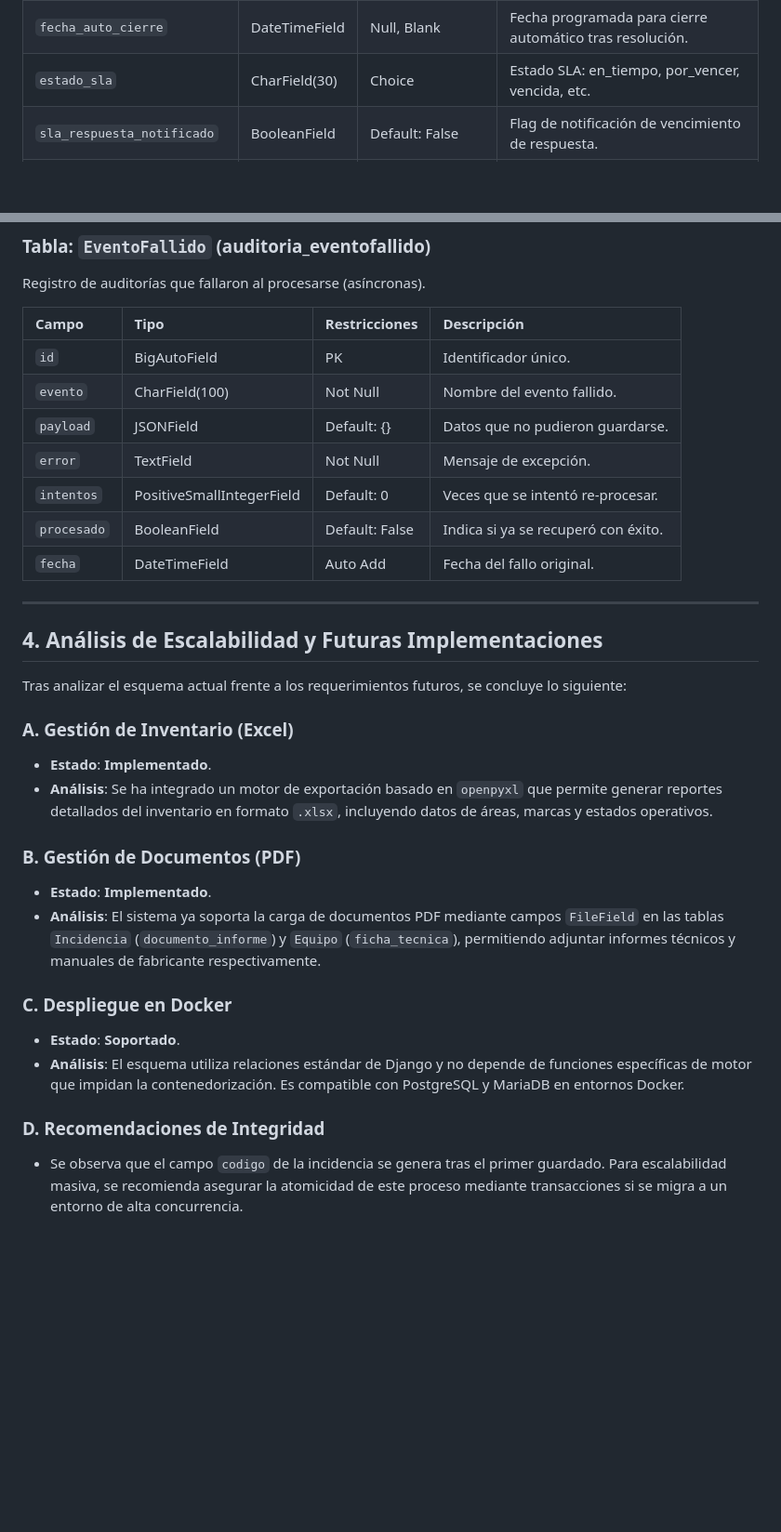
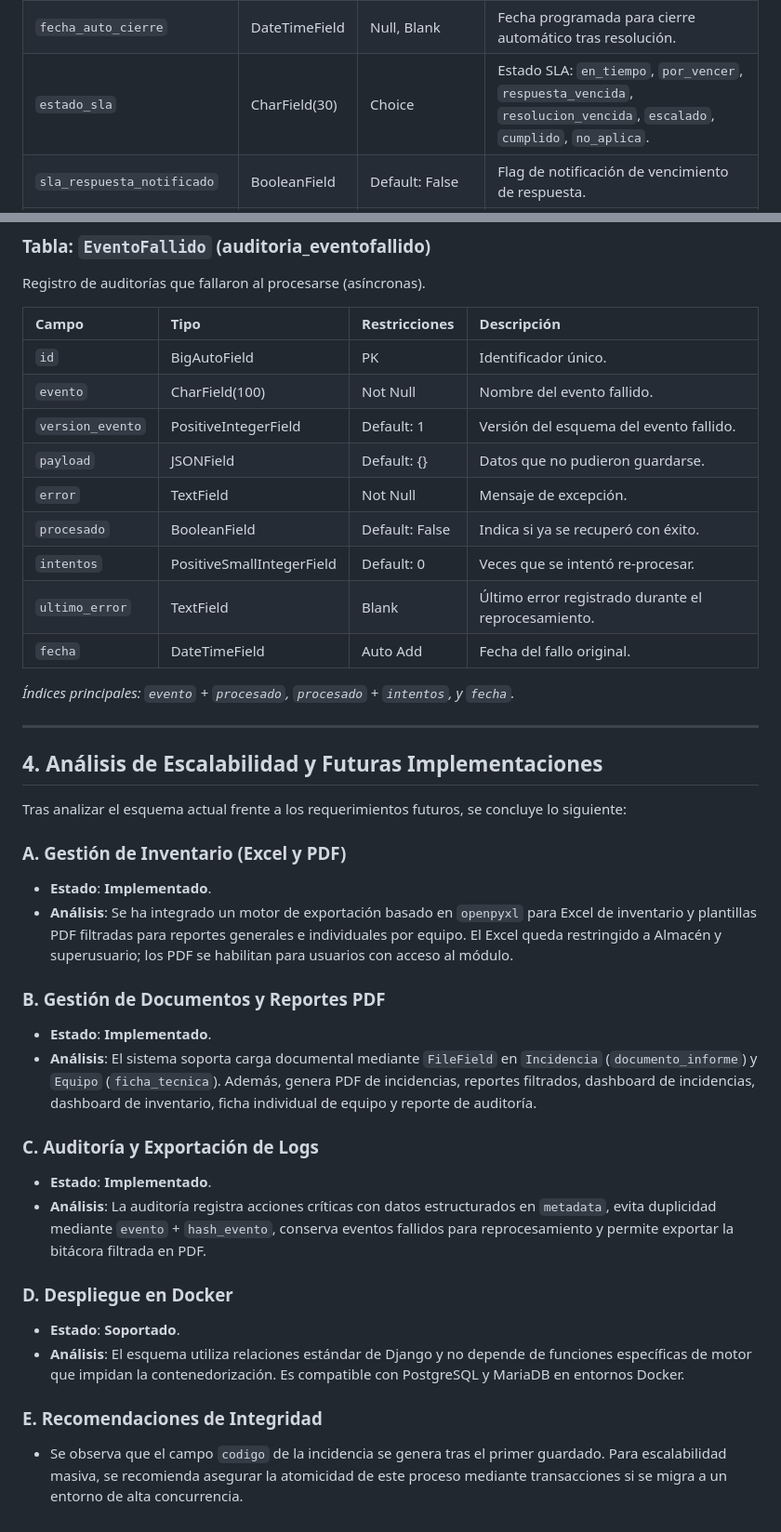
Before and after one commit to Stigh-creator/sgi-ugel-django, a Markdown page: db_structure.md, 2 parts joined by grey strips. Shown at 93% size. Drawn GitHub-style; blank space fills up the shorter version.

Commit message:
Actualización de db_structure

```diff
--- a/db_structure.md
+++ b/db_structure.md
@@ -80,7 +80,7 @@ Entidad principal para el registro de tickets de soporte.
 | `fecha_limite_respuesta` | DateTimeField | Null, Blank | Deadline para la primera respuesta (SLA). |
 | `fecha_limite_resolucion` | DateTimeField | Null, Blank | Deadline para la resolución final (SLA). |
 | `fecha_auto_cierre` | DateTimeField | Null, Blank | Fecha programada para cierre automático tras resolución. |
-| `estado_sla` | CharField(30) | Choice | Estado SLA: en_tiempo, por_vencer, vencida, etc. |
+| `estado_sla` | CharField(30) | Choice | Estado SLA: `en_tiempo`, `por_vencer`, `respuesta_vencida`, `resolucion_vencida`, `escalado`, `cumplido`, `no_aplica`. |
 | `sla_respuesta_notificado` | BooleanField | Default: False | Flag de notificación de vencimiento de respuesta. |
 | `sla_resolucion_notificado` | BooleanField | Default: False | Flag de notificación de vencimiento de resolución. |
 | `auto_cerrado` | BooleanField | Default: False | Indica si el ticket fue cerrado por el sistema. |
@@ -281,11 +289,15 @@ Registro de auditorías que fallaron al procesarse (asíncronas).
 | :--- | :--- | :--- | :--- |
 | `id` | BigAutoField | PK | Identificador único. |
 | `evento` | CharField(100) | Not Null | Nombre del evento fallido. |
+| `version_evento` | PositiveIntegerField | Default: 1 | Versión del esquema del evento fallido. |
 | `payload` | JSONField | Default: {} | Datos que no pudieron guardarse. |
 | `error` | TextField | Not Null | Mensaje de excepción. |
+| `procesado` | BooleanField | Default: False | Indica si ya se recuperó con éxito. |
 | `intentos` | PositiveSmallIntegerField| Default: 0 | Veces que se intentó re-procesar. |
-| `procesado` | BooleanField | Default: False | Indica si ya se recuperó con éxito. |
+| `ultimo_error` | TextField | Blank | Último error registrado durante el reprocesamiento. |
 | `fecha` | DateTimeField | Auto Add | Fecha del fallo original. |
+
+*Índices principales: `evento` + `procesado`, `procesado` + `intentos`, y `fecha`.*
 
 ---
 
@@ -293,17 +305,21 @@ Registro de auditorías que fallaron al procesarse (asíncronas).
 
 Tras analizar el esquema actual frente a los requerimientos futuros, se concluye lo siguiente:
 
-### A. Gestión de Inventario (Excel)
+### A. Gestión de Inventario (Excel y PDF)
 *   **Estado**: **Implementado**.
-*   **Análisis**: Se ha integrado un motor de exportación basado en `openpyxl` que permite generar reportes detallados del inventario en formato `.xlsx`, incluyendo datos de áreas, marcas y estados operativos.
+*   **Análisis**: Se ha integrado un motor de exportación basado en `openpyxl` para Excel de inventario y plantillas PDF filtradas para reportes generales e individuales por equipo. El Excel queda restringido a Almacén y superusuario; los PDF se habilitan para usuarios con acceso al módulo.
 
-### B. Gestión de Documentos (PDF)
+### B. Gestión de Documentos y Reportes PDF
 *   **Estado**: **Implementado**.
-*   **Análisis**: El sistema ya soporta la carga de documentos PDF mediante campos `FileField` en las tablas `Incidencia` (`documento_informe`) y `Equipo` (`ficha_tecnica`), permitiendo adjuntar informes técnicos y manuales de fabricante respectivamente.
+*   **Análisis**: El sistema soporta carga documental mediante `FileField` en `Incidencia` (`documento_informe`) y `Equipo` (`ficha_tecnica`). Además, genera PDF de incidencias, reportes filtrados, dashboard de incidencias, dashboard de inventario, ficha individual de equipo y reporte de auditoría.
 
-### C. Despliegue en Docker
+### C. Auditoría y Exportación de Logs
+*   **Estado**: **Implementado**.
+*   **Análisis**: La auditoría registra acciones críticas con datos estructurados en `metadata`, evita duplicidad mediante `evento` + `hash_evento`, conserva eventos fallidos para reprocesamiento y permite exportar la bitácora filtrada en PDF.
+
+### D. Despliegue en Docker
 *   **Estado**: **Soportado**.
 *   **Análisis**: El esquema utiliza relaciones estándar de Django y no depende de funciones específicas de motor que impidan la contenedorización. Es compatible con PostgreSQL y MariaDB en entornos Docker.
 
-### D. Recomendaciones de Integridad
+### E. Recomendaciones de Integridad
 *   Se observa que el campo `codigo` de la incidencia se genera tras el primer guardado. Para escalabilidad masiva, se recomienda asegurar la atomicidad de este proceso mediante transacciones si se migra a un entorno de alta concurrencia.
```
Also changed, not shown: other parts of db_structure.md (+18 -10 lines).
